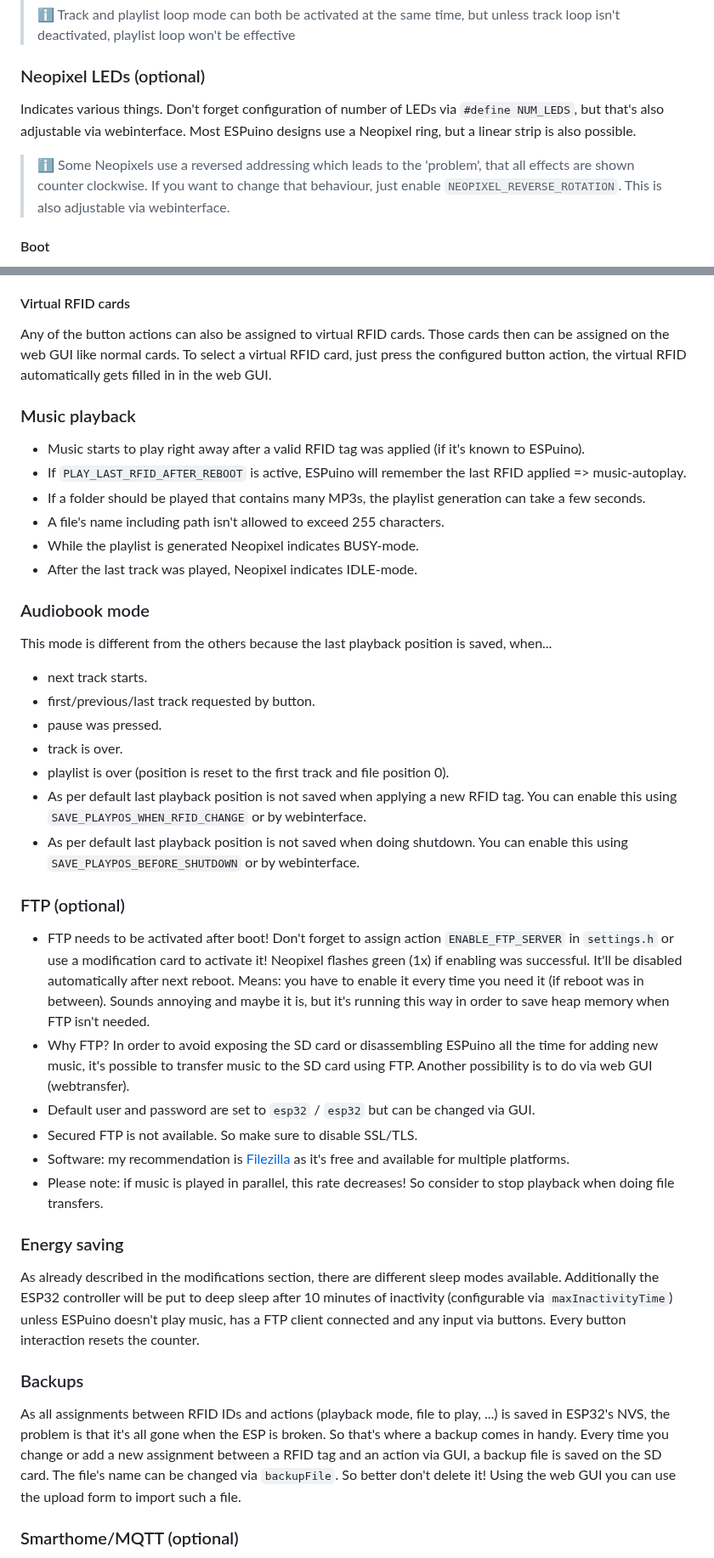
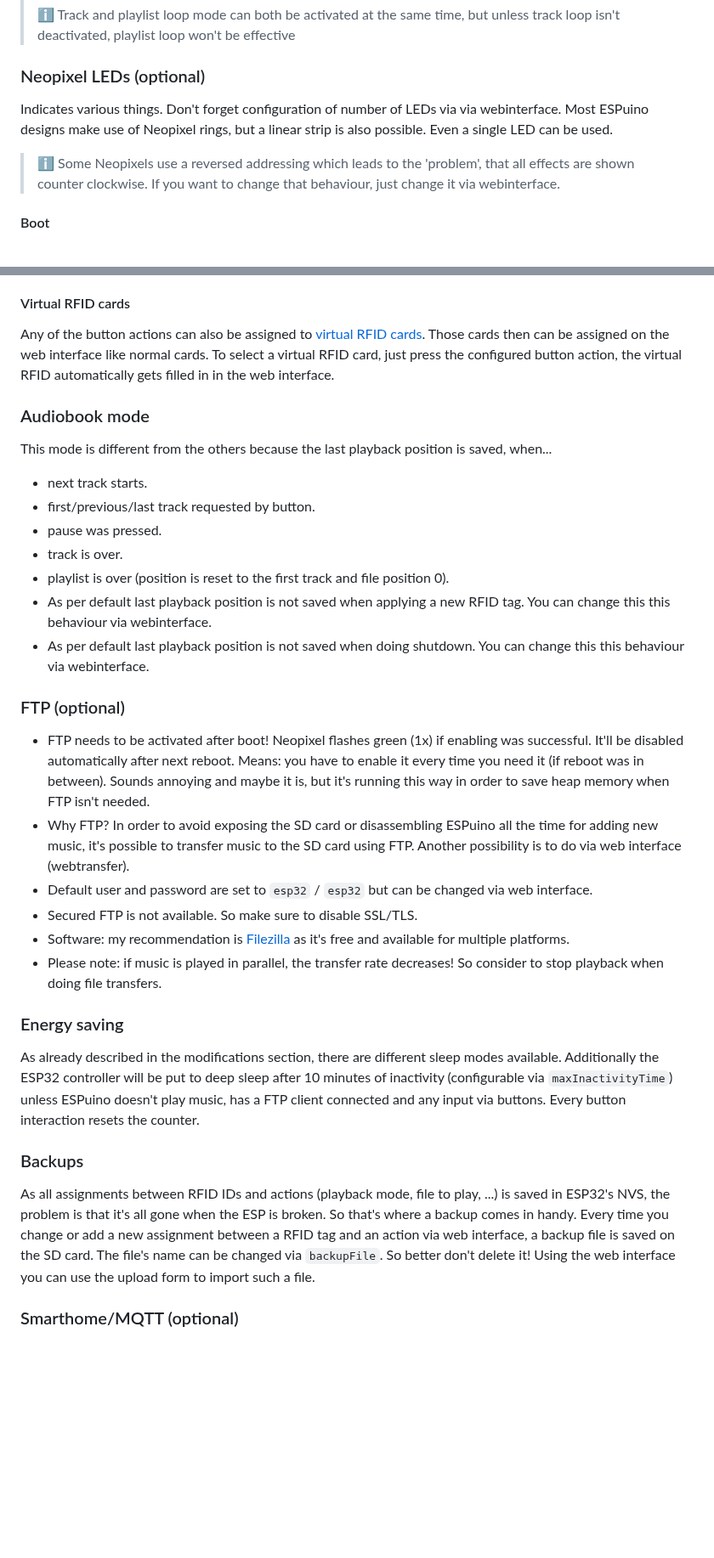
Before and after one commit to biologist79/ESPuino, a Markdown page: README.md, 2 parts joined by grey strips. Shown at 85% size. GitHub-like rendering; blank space fills up the shorter version.

```diff
--- a/README.md
+++ b/README.md
@@ -334,13 +340,12 @@ modification:
 
 ### Neopixel LEDs (optional)
 
-Indicates various things. Don't forget configuration of number of LEDs via `#define NUM_LEDS`, but
-that's also adjustable via webinterface.
-Most ESPuino designs use a Neopixel ring, but a linear strip is also possible.
+Indicates various things. Don't forget configuration of number of LEDs via via webinterface.
+Most ESPuino designs make use of Neopixel rings, but a linear strip is also possible. Even a single
+LED can be used.
 
 > :information_source: Some Neopixels use a reversed addressing which leads to the 'problem', that
-  all effects are shown counter clockwise. If you want to change that behaviour, just enable
-  `NEOPIXEL_REVERSE_ROTATION`. This is also adjustable via webinterface.
+  all effects are shown counter clockwise. If you want to change that behaviour, just change it via webinterface.
 
 #### Boot
 
@@ -405,21 +410,10 @@ Most ESPuino designs use a Neopixel ring, but a linear strip is also possible.
 
 #### Virtual RFID cards
 
-Any of the button actions can also be assigned to virtual RFID cards.
-Those cards then can be assigned on the web GUI like normal cards.
+Any of the button actions can also be assigned to [virtual RFID cards](https://forum.espuino.de/t/virtual-rfid-cards/3218/2).
+Those cards then can be assigned on the web interface like normal cards.
 To select a virtual RFID card, just press the configured button action,
-the virtual RFID automatically gets filled in in the web GUI.
-
-### Music playback
-
-- Music starts to play right away after a valid RFID tag was applied (if it's known to ESPuino).
-- If `PLAY_LAST_RFID_AFTER_REBOOT` is active, ESPuino will remember the last RFID applied =>
-  music-autoplay.
-- If a folder should be played that contains many MP3s, the playlist generation can take a few
-  seconds.
-- A file's name including path isn't allowed to exceed 255 characters.
-- While the playlist is generated Neopixel indicates BUSY-mode.
-- After the last track was played, Neopixel indicates IDLE-mode.
+the virtual RFID automatically gets filled in in the web interface.
 
 ### Audiobook mode
 
@@ -430,26 +424,25 @@ This mode is different from the others because the last playback position is sav
 - pause was pressed.
 - track is over.
 - playlist is over (position is reset to the first track and file position 0).
-- As per default last playback position is not saved when applying a new RFID tag. You can enable
-  this using `SAVE_PLAYPOS_WHEN_RFID_CHANGE` or by webinterface.
-- As per default last playback position is not saved when doing shutdown. You can enable this using
-  `SAVE_PLAYPOS_BEFORE_SHUTDOWN` or by webinterface.
+- As per default last playback position is not saved when applying a new RFID tag. You can change this
+  this behaviour via webinterface.
+- As per default last playback position is not saved when doing shutdown. You can change this
+  this behaviour via webinterface.
 
 ### FTP (optional)
 
-- FTP needs to be activated after boot! Don't forget to assign action `ENABLE_FTP_SERVER` in
-  `settings.h` or use a modification card to activate it! Neopixel flashes green (1x) if enabling
+- FTP needs to be activated after boot! Neopixel flashes green (1x) if enabling
   was successful. It'll be disabled automatically after next reboot. Means: you have to enable it
   every time you need it (if reboot was in between). Sounds annoying and maybe it is, but it's
   running this way in order to save heap memory when FTP isn't needed.
 - Why FTP? In order to avoid exposing the SD card or disassembling ESPuino all the time for
   adding new music, it's possible to transfer music to the SD card using FTP. Another possibility
-  is to do via web GUI (webtransfer).
-- Default user and password are set to `esp32` / `esp32` but can be changed via GUI.
+  is to do via web interface (webtransfer).
+- Default user and password are set to `esp32` / `esp32` but can be changed via web interface.
 - Secured FTP is not available. So make sure to disable SSL/TLS.
 - Software: my recommendation is [Filezilla](https://filezilla-project.org/) as it's free and
   available for multiple platforms.
-- Please note: if music is played in parallel, this rate decreases! So consider to stop
+- Please note: if music is played in parallel, the transfer rate decreases! So consider to stop
   playback when doing file transfers.
 
 ### Energy saving
@@ -463,9 +456,9 @@ and any input via buttons. Every button interaction resets the counter.
 
 As all assignments between RFID IDs and actions (playback mode, file to play, ...) is saved in ESP32's
 NVS, the problem is that it's all gone when the ESP is broken. So that's where a backup comes in
-handy. Every time you change or add a new assignment between a RFID tag and an action via GUI, a
+handy. Every time you change or add a new assignment between a RFID tag and an action via web interface, a
 backup file is saved on the SD card. The file's name can be changed via `backupFile`. So better
-don't delete it! Using the web GUI you can use the upload form to import such a file.
+don't delete it! Using the web interface you can use the upload form to import such a file.
 
 ### Smarthome/MQTT (optional)
 
```
Also changed, not shown: other parts of README.md (+40 -34 lines).
